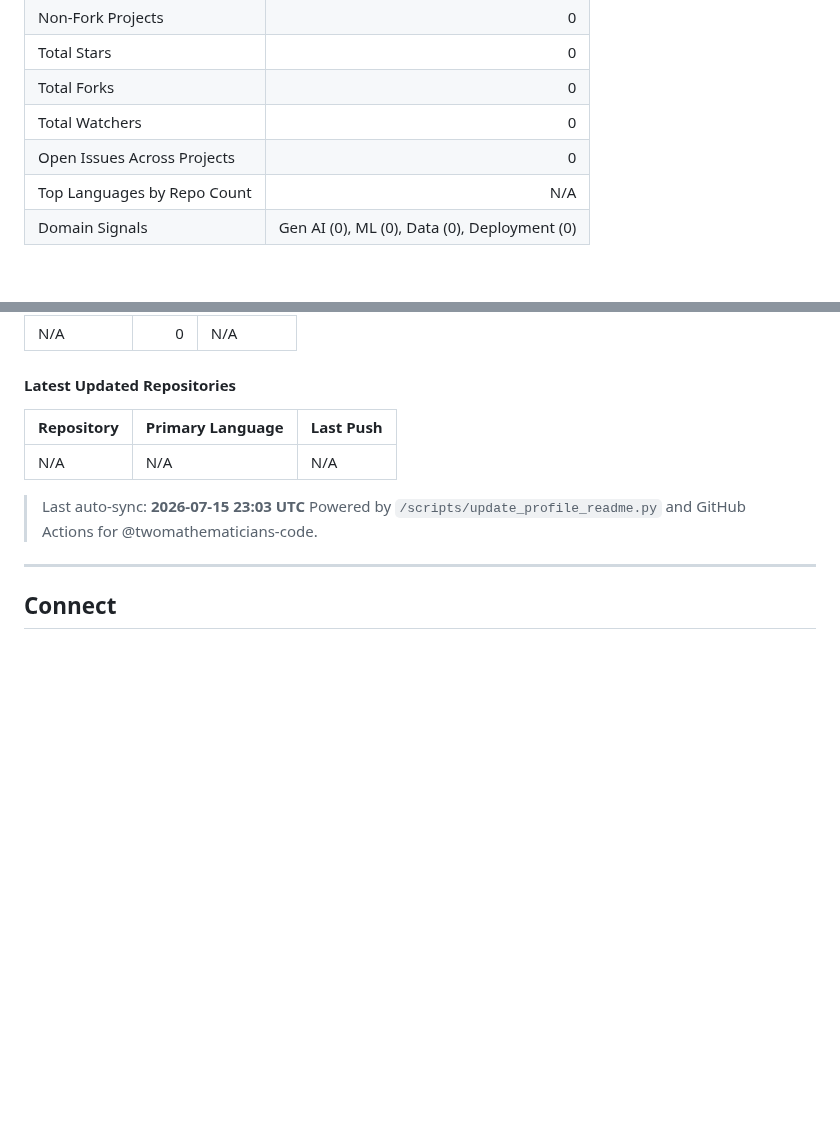
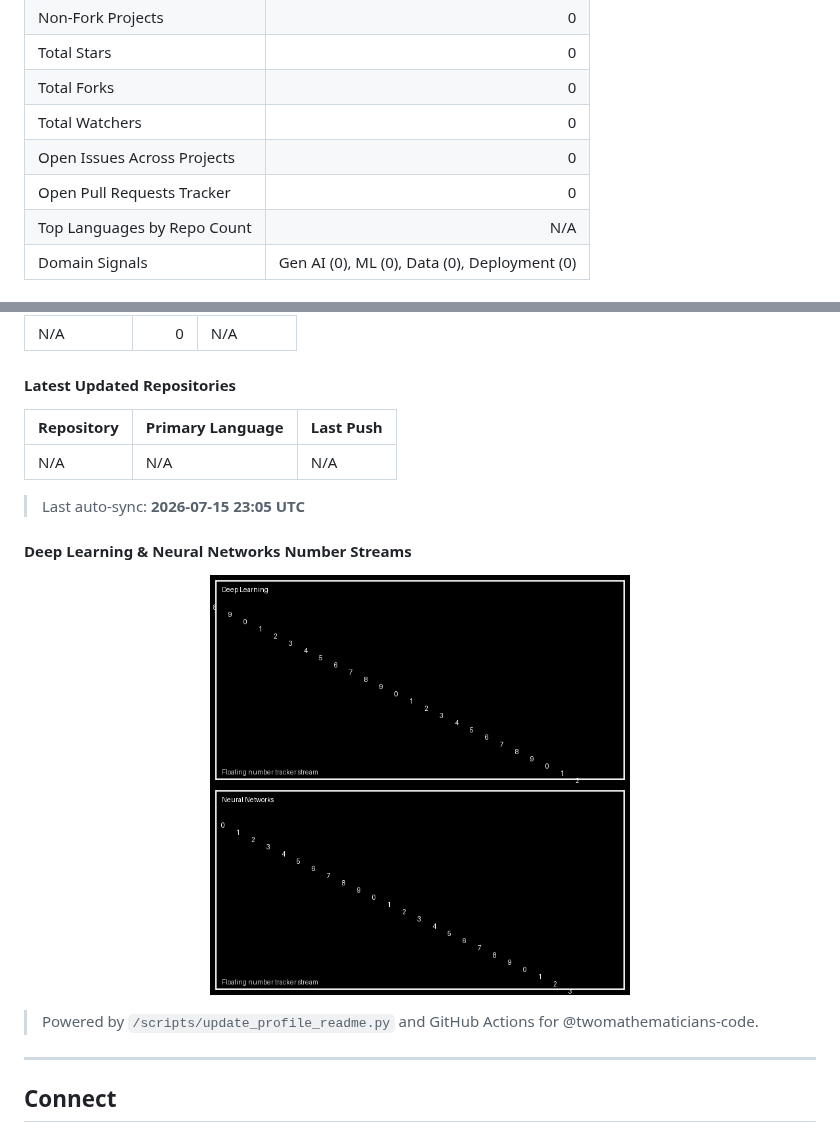
Before and after one commit to twomathematicians-code/twomathematicians-code, a Markdown page: README.md, 2 parts joined by grey strips. GitHub-like rendering; pictures changed too: assets/deep-learning-numbers.gif (added), assets/neural-networks-numbers.gif (added); blank space fills up the shorter version.

Commit message:
feat: add live repo tracker metric and AI number animations

```diff
--- a/README.md
+++ b/README.md
@@ -36,6 +36,7 @@ This dashboard is generated from live GitHub API data and refreshed automaticall
 | Total Forks | 0 |
 | Total Watchers | 0 |
 | Open Issues Across Projects | 0 |
+| Open Pull Requests Tracker | 0 |
 | Top Languages by Repo Count | N/A |
 | Domain Signals | Gen AI (0), ML (0), Data (0), Deployment (0) |
 
@@ -51,7 +52,12 @@ This dashboard is generated from live GitHub API data and refreshed automaticall
 |:--|:--|:--|
 | N/A | N/A | N/A |
 
-> Last auto-sync: **2026-07-15 23:03 UTC**
+> Last auto-sync: **2026-07-15 23:05 UTC**
+
+#### Deep Learning & Neural Networks Number Streams
+
+<p align="center"><img src="assets/deep-learning-numbers.gif" alt="Black and white floating numbers for deep learning" width="420" /> <img src="assets/neural-networks-numbers.gif" alt="Black and white floating numbers for neural networks" width="420" /></p>
+
 > Powered by `/scripts/update_profile_readme.py` and GitHub Actions for @twomathematicians-code.
 <!-- AUTO-STATS:END -->
 
```
Also changed, not shown: 2 other files.
